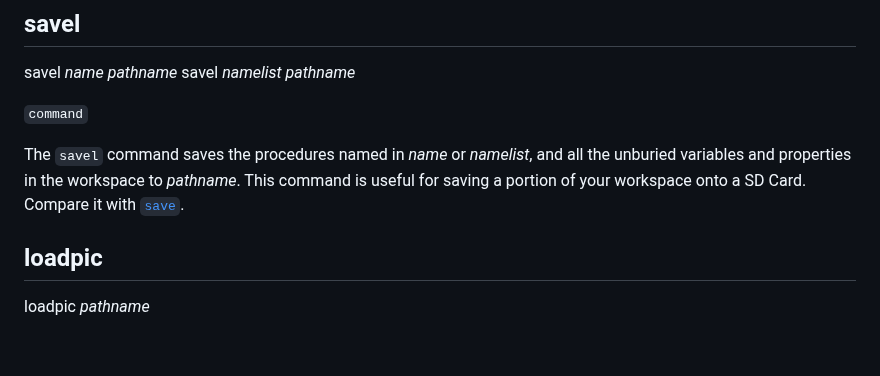
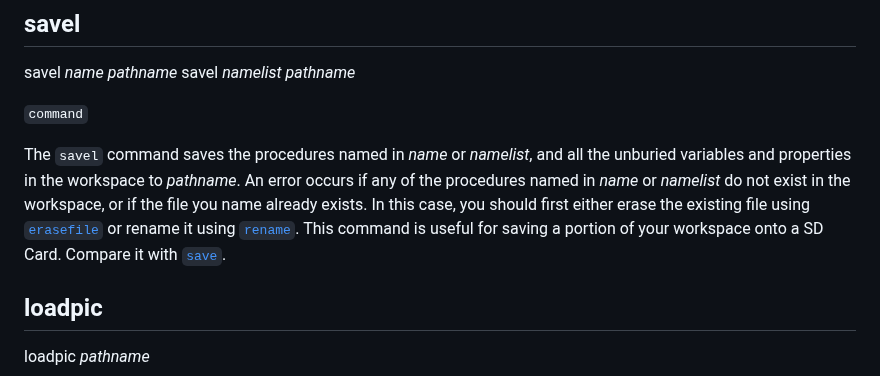
Before and after one commit to BlairLeduc/pico-logo, a Markdown page: reference/Pico_Logo_Reference.md, the part around the change. Rendered like a GitHub page; blank space fills up the shorter version.

Commit message:
Update reference/Pico_Logo_Reference.md
Co-authored-by: Copilot <175728472+Copilot@users.noreply.github.com>

```diff
--- a/reference/Pico_Logo_Reference.md
+++ b/reference/Pico_Logo_Reference.md
@@ -2546,7 +2546,7 @@ savel _namelist_ _pathname_
 
 `command`
 
-The `savel` command saves the procedures named in _name_ or _namelist_, and all the unburied variables and properties in the workspace to _pathname_. This command is useful for saving a portion of your workspace onto a SD Card. Compare it with [`save`](#save).
+The `savel` command saves the procedures named in _name_ or _namelist_, and all the unburied variables and properties in the workspace to _pathname_. An error occurs if any of the procedures named in _name_ or _namelist_ do not exist in the workspace, or if the file you name already exists. In this case, you should first either erase the existing file using [`erasefile`](#erasefile) or rename it using [`rename`](#rename). This command is useful for saving a portion of your workspace onto a SD Card. Compare it with [`save`](#save).
 
 
 ## loadpic
```
